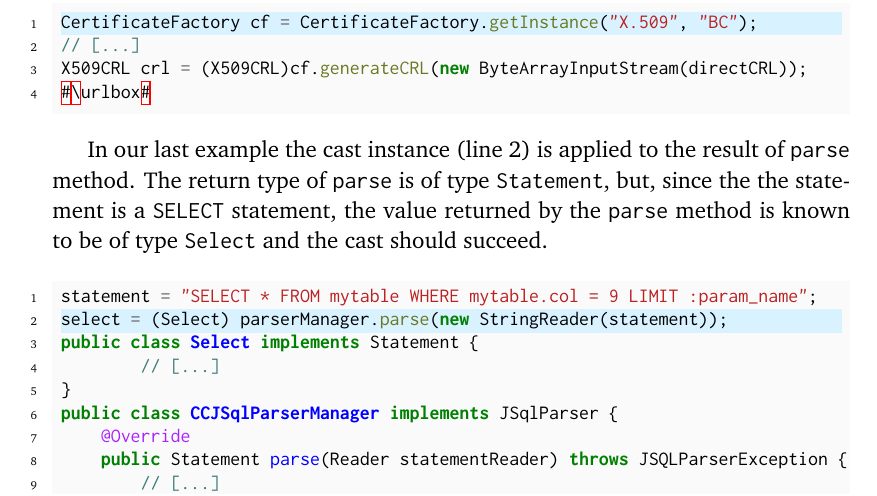
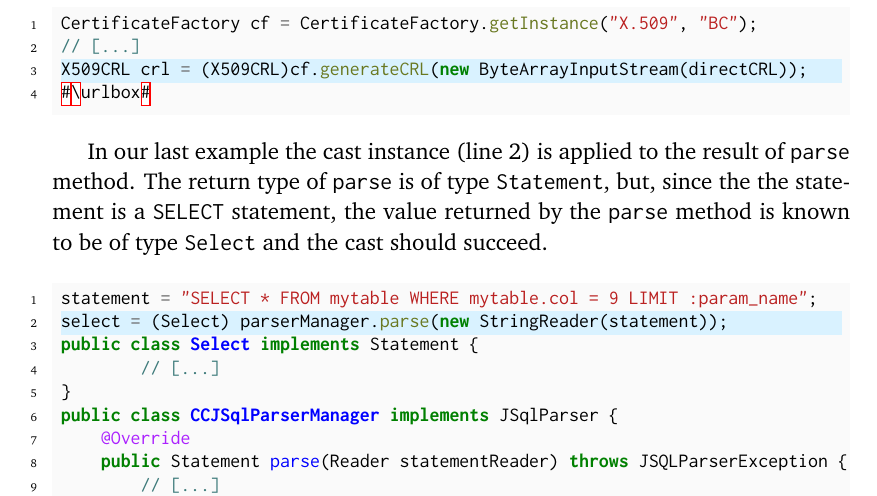
Before and after one commit to acuarica/phd-thesis, a LaTeX thesis (phd-thesis.tex, which reads chapters/casts/patterns/Factory.tex): part of page 29 of 64, cut so that both start at the same text. Compiled offline with pdfLaTeX.

Commit message:
Fixed line numbering.

```diff
--- a/chapters/casts/patterns/Factory.tex
+++ b/chapters/casts/patterns/Factory.tex
@@ -58,9 +58,10 @@ HttpURLConnection conn = (HttpURLConnection) url.openConnection();
 The following example shows how a cast (line 3) is being determined by the argument to the \code{CertificateFactory.getInstance} method (line 1).
 The argument is the string \code{"X.509"},
 therefore the method \code{generateCRL} will return a value of type \code{X509CRL}.
+
 %https://lgtm.com/projects/g/bcgit/bc-java/snapshot/dist-20740003-1524814812150/files/prov/src/test/java/org/bouncycastle/jce/provider/test/X509LDAPCertStoreTest.java?sort=name&dir=ASC&mode=heatmap#L241
 \def\urlvar{http://bit.ly/bcgit_bc_java_2TEVScM}
-\begin{minted}[highlightlines=1]{java}
+\begin{minted}[highlightlines=3]{java}
 CertificateFactory cf = CertificateFactory.getInstance("X.509", "BC");
 // [...]
 X509CRL crl = (X509CRL)cf.generateCRL(new ByteArrayInputStream(directCRL));
```
